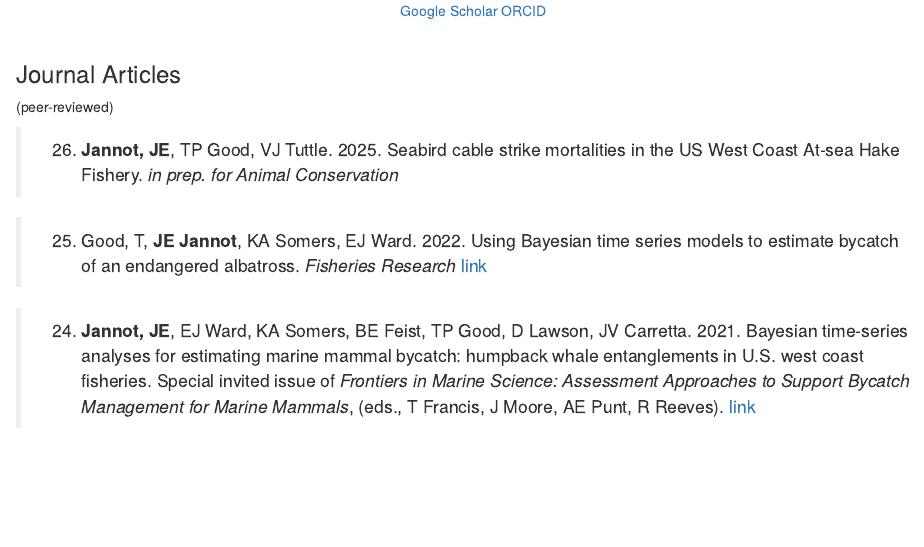
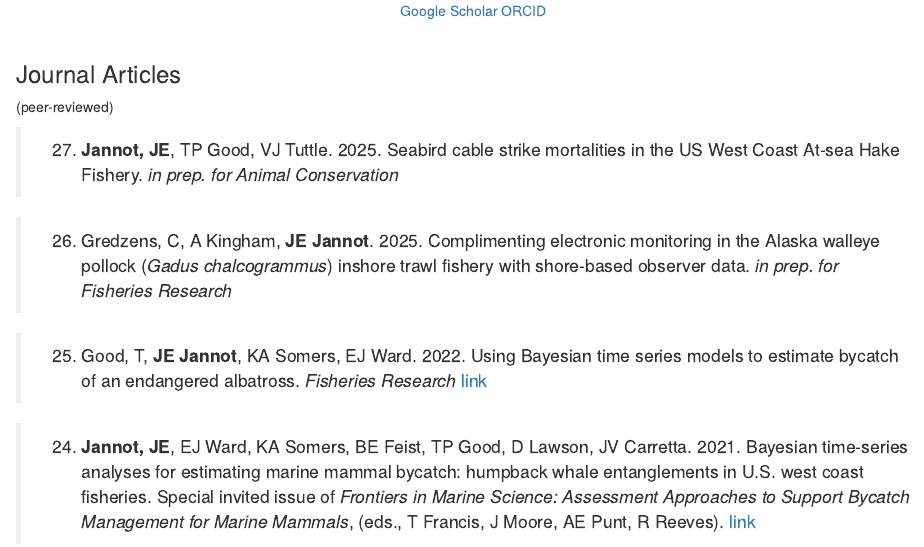
Before and after one commit to jjannot/jjannot.github.io, an R Markdown document (publications.Rmd): the page in a window 1100 px wide, from 200 px down. Rendered offline with R 4.5, knitr and Pandoc, with nearby package versions; drawn as R Markdown's standard HTML page in place of the format the file asks for.

Commit message:
update publications page

```diff
--- a/publications.Rmd
+++ b/publications.Rmd
@@ -37,7 +37,9 @@ icon_link(
 </br>
 <h3> Journal Articles</h3> (peer-reviewed)
 
->26. **Jannot, JE**, TP Good, VJ Tuttle. 2025. Seabird cable strike mortalities in the US West Coast At-sea Hake Fishery. *in prep. for Animal Conservation*
+>27. **Jannot, JE**, TP Good, VJ Tuttle. 2025. Seabird cable strike mortalities in the US West Coast At-sea Hake Fishery. *in prep. for Animal Conservation*
+
+>26. Gredzens, C, A Kingham, **JE Jannot**. 2025. Complimenting electronic monitoring in the Alaska walleye pollock (*Gadus chalcogrammus*) inshore trawl fishery with shore-based observer data. *in prep. for Fisheries Research*
 
 >25. Good, T, **JE Jannot**, KA Somers, EJ Ward. 2022. Using Bayesian time series models to estimate bycatch of an endangered albatross. *Fisheries Research* [link](https://www.sciencedirect.com/science/article/abs/pii/S0165783622002697)
 
```
Also changed, not shown: search.json, 2 other files.
